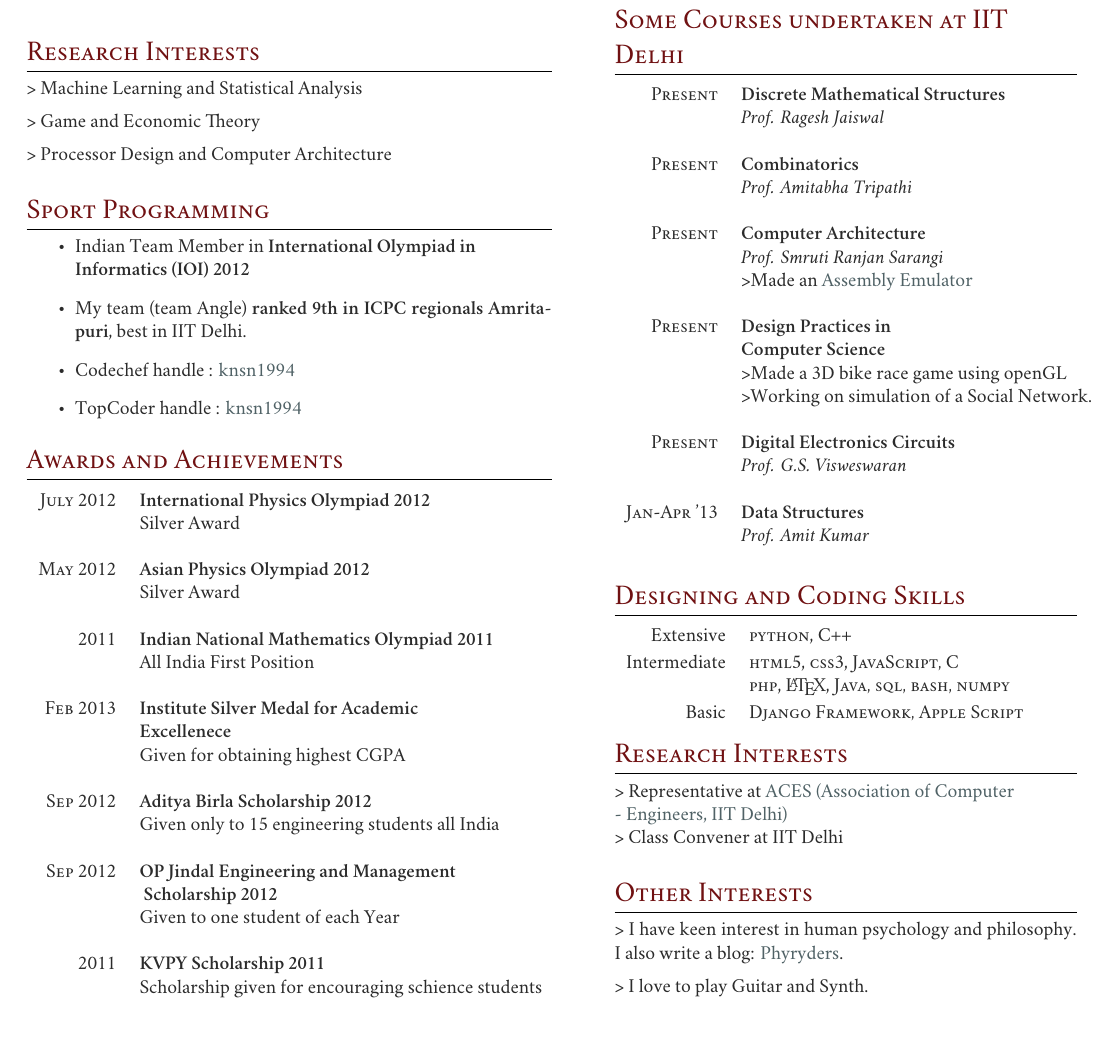
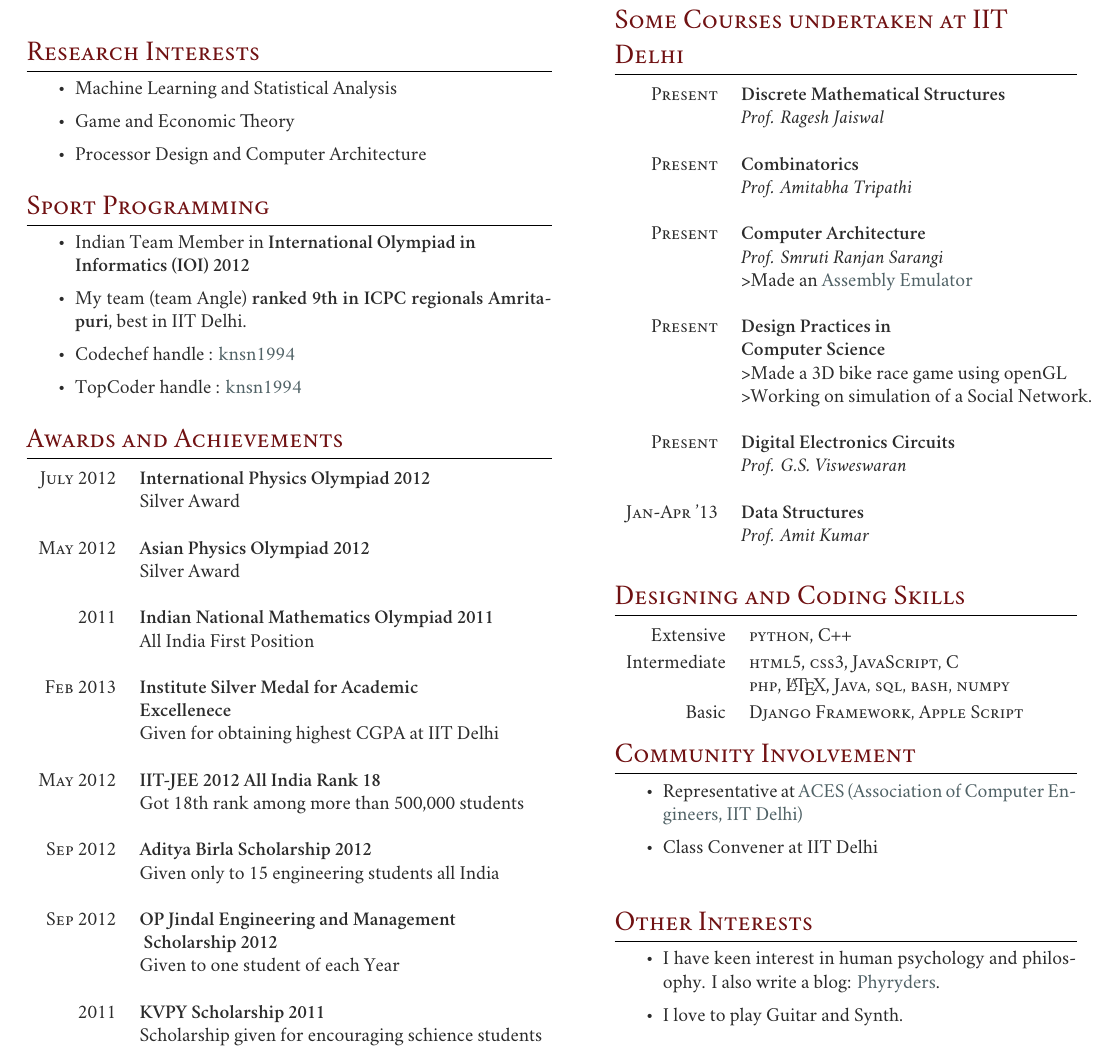
Before and after one commit to so4pmaker/cv, a LaTeX CV (cv.tex): part of the page, cut so that both start at the same text, the shorter picture padded with empty space. Compiled offline with XeLaTeX; a missing font is replaced by an installed copy or a similar font.

Commit message:
slight typesetting issues resolved

```diff
--- a/cv.tex
+++ b/cv.tex
@@ -107,16 +107,18 @@
 %----------------------------------------------------------------------------------------
 
 \section{Research Interests}
-> Machine Learning and Statistical Analysis\\[5pt]
-> Game and Economic Theory\\[5pt]
-> Processor Design and Computer Architecture\\
+\begin{itemize} \itemsep1pt
+\item Machine Learning and Statistical Analysis
+\item Game and Economic Theory
+\item Processor Design and Computer Architecture
+\end{itemize}
 
 %----------------------------------------------------------------------------------------
 %	SPORT PROGRAMMING
 %----------------------------------------------------------------------------------------
 
 \section{Sport Programming}
-\begin{itemize}
+\begin{itemize} \itemsep1pt
 \item Indian Team Member in {\bf International Olympiad in \\ Informatics (IOI) 2012}
 \item My team (team Angle) {\bf ranked 9th in ICPC regionals Amritapuri}, best in IIT Delhi.
 \item Codechef handle : \href{http://www.codechef.com/users/knsn1994}{knsn1994}
@@ -136,7 +138,9 @@
 \textsc{2011} & \textbf{Indian National Mathematics Olympiad 2011}\\
 & All India First Position \\\\
 \textsc{Feb 2013} & \textbf{Institute Silver Medal for Academic}\\ &  {\bf Excellenece }\\
-& Given for obtaining highest CGPA\\\\
+& Given for obtaining highest CGPA at IIT Delhi\\\\
+\textsc{May 2012} & \textbf{IIT-JEE 2012 All India Rank 18}\\
+& Got 18th rank among more than 500,000 students\\\\
 \textsc{Sep 2012} & \textbf{Aditya Birla Scholarship 2012}\\
 & Given only to 15 engineering students all India\\\\
 \textsc{Sep 2012} & \textbf{OP Jindal Engineering and Management }\\ & \textbf{ Scholarship 2012}\\
@@ -208,17 +212,21 @@ Basic
 %	COMMUNITY INVOLVEMENT
 %----------------------------------------------------------------------------------------
 
-\section{Research Interests}
-> Representative at \href{http://www.cse.iitd.ernet.in/~aces/}{ACES (Association of Computer \\  - Engineers, IIT Delhi)}\\
-> Class Convener at IIT Delhi\\
+\section{Community Involvement}
+\begin{itemize} \itemsep1pt
+\item Representative at \href{http://www.cse.iitd.ernet.in/~aces/}{ACES (Association of Computer Engineers, IIT Delhi)}
+\item Class Convener at IIT Delhi\\
+\end{itemize}
 
 %----------------------------------------------------------------------------------------
 %	OTHER INTERESTS
 %----------------------------------------------------------------------------------------
 
 \section{Other Interests}
-> I have keen interest in human psychology and philosophy. I also write a blog: \href{http://phyryders.wordpress.com/}{Phyryders}.\\[5pt]
-> I love to play Guitar and Synth.
+\begin{itemize} \itemsep1pt
+\item I have keen interest in human psychology and philosophy. I also write a blog: \href{http://phyryders.wordpress.com/}{Phyryders}.
+\item I love to play Guitar and Synth.
+\end{itemize}
 
 %----------------------------------------------------------------------------------------
 
```
Also changed, not shown: cv.pdf, 4 other files.
